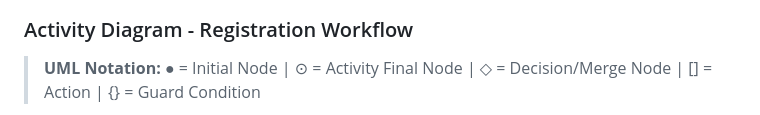
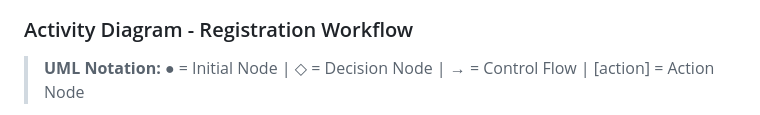
Before and after one commit to uctapradema/ept-registration, a Markdown page: README.md, the part around one of its changes. GitHub-like rendering.

````diff
--- a/README.md
+++ b/README.md
@@ -438,7 +438,7 @@ sequenceDiagram
 
 ### Activity Diagram - Registration Workflow
 
-> **UML Notation:** ● = Initial Node | ⊙ = Activity Final Node | ◇ = Decision/Merge Node | [] = Action | {} = Guard Condition
+> **UML Notation:** ● = Initial Node | ◇ = Decision Node | → = Control Flow | [action] = Action Node
 
 ```mermaid
 flowchart TD
````
Also changed, not shown: other parts of README.md (+43 -43 lines), docs/uml/DIAGRAMS.md (+44 -44 lines).
